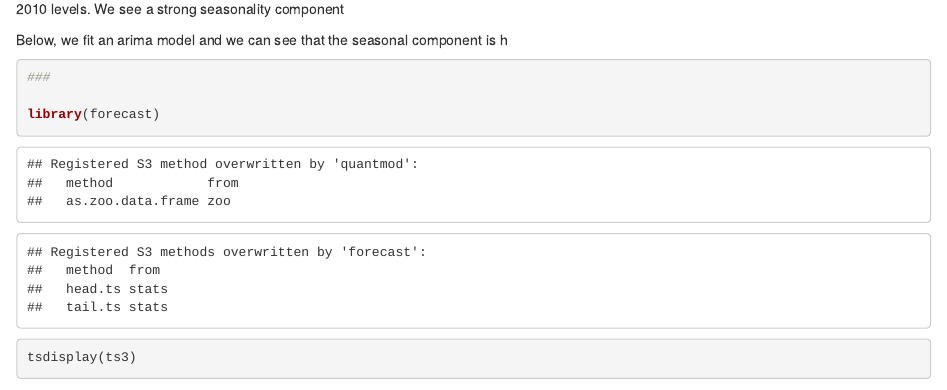
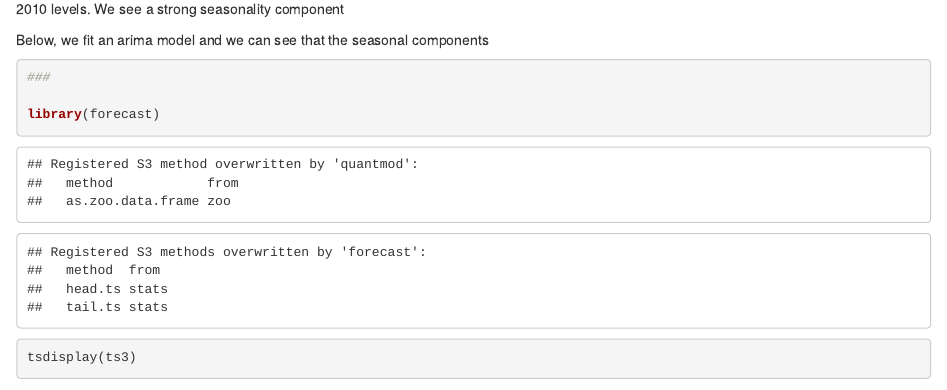
Before and after one commit to prcm066/HW_DTSA5301, an R Markdown document (NYPD_Shooting_Seasonality.Rmd): the page in a window 1100 px wide, from 3180 px down. Rendered offline with R 4.5, knitr and Pandoc, with nearby package versions; both versions are drawn in the output format of the newer one; some code elsewhere in the file could not run offline.

Commit message:
Update NYPD_Shooting_Seasonality.Rmd

````diff
--- a/NYPD_Shooting_Seasonality.Rmd
+++ b/NYPD_Shooting_Seasonality.Rmd
@@ -3,10 +3,10 @@ title: "NYPD Data"
 author: "pablo"
 date: "4/29/2023"
 output:
-  pdf_document: default
-  word_document: default
   html_document:
     df_print: paged
+  word_document: default
+  pdf_document: default
 ---
 
 ```{r setup, include=FALSE}
@@ -129,7 +129,7 @@ summary(ts_components)
 Notice in trend the the downward slope and the structural breakdown due to COVID which caused asharp increase and brought us back to pre 2010 levels.
 We see a strong seasonality component
 
-Below, we fit an arima model and we can see that the seasonal component is h
+Below, we fit an arima model and we can see that the seasonal components
 ```{r }
 ###
 
````
